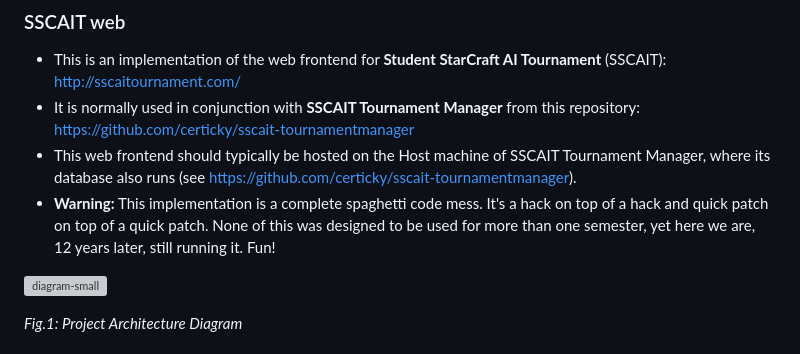
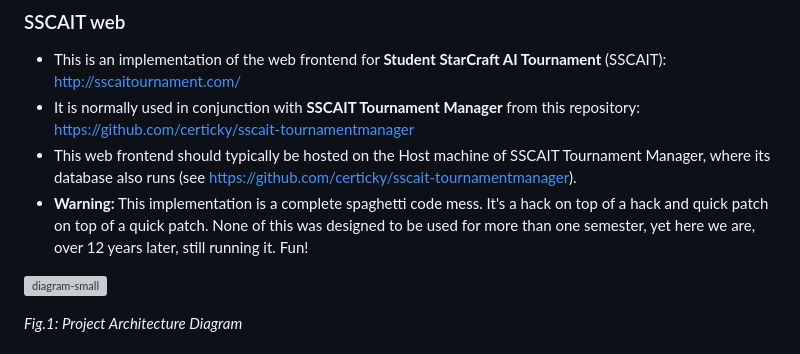
Before and after one commit to certicky/sscait-web, a Markdown page: README.md, the part around one of its changes. Rendered like a GitHub page; grey boxes are pictures that could not be loaded.

```diff
--- a/README.md
+++ b/README.md
@@ -3,7 +3,7 @@
 * This is an implementation of the web frontend for **Student StarCraft AI Tournament** (SSCAIT): http://sscaitournament.com/
 * It is normally used in conjunction with **SSCAIT Tournament Manager** from this repository: https://github.com/certicky/sscait-tournamentmanager
 * This web frontend should typically be hosted on the Host machine of SSCAIT Tournament Manager, where its database also runs (see https://github.com/certicky/sscait-tournamentmanager).
-* **Warning:** This implementation is a complete spaghetti code mess. It's a hack on top of a hack and quick patch on top of a quick patch. None of this was designed to be used for more than one semester, yet here we are, 12 years later, still running it. Fun!
+* **Warning:** This implementation is a complete spaghetti code mess. It's a hack on top of a hack and quick patch on top of a quick patch. None of this was designed to be used for more than one semester, yet here we are, over 12 years later, still running it. Fun!
 
 
 ![diagram-small](https://user-images.githubusercontent.com/3534507/204827784-32c94af4-0bee-4f2f-b2f8-c2d01b88e156.png)
```
Also changed, not shown: other parts of README.md (+1 -1 lines).
